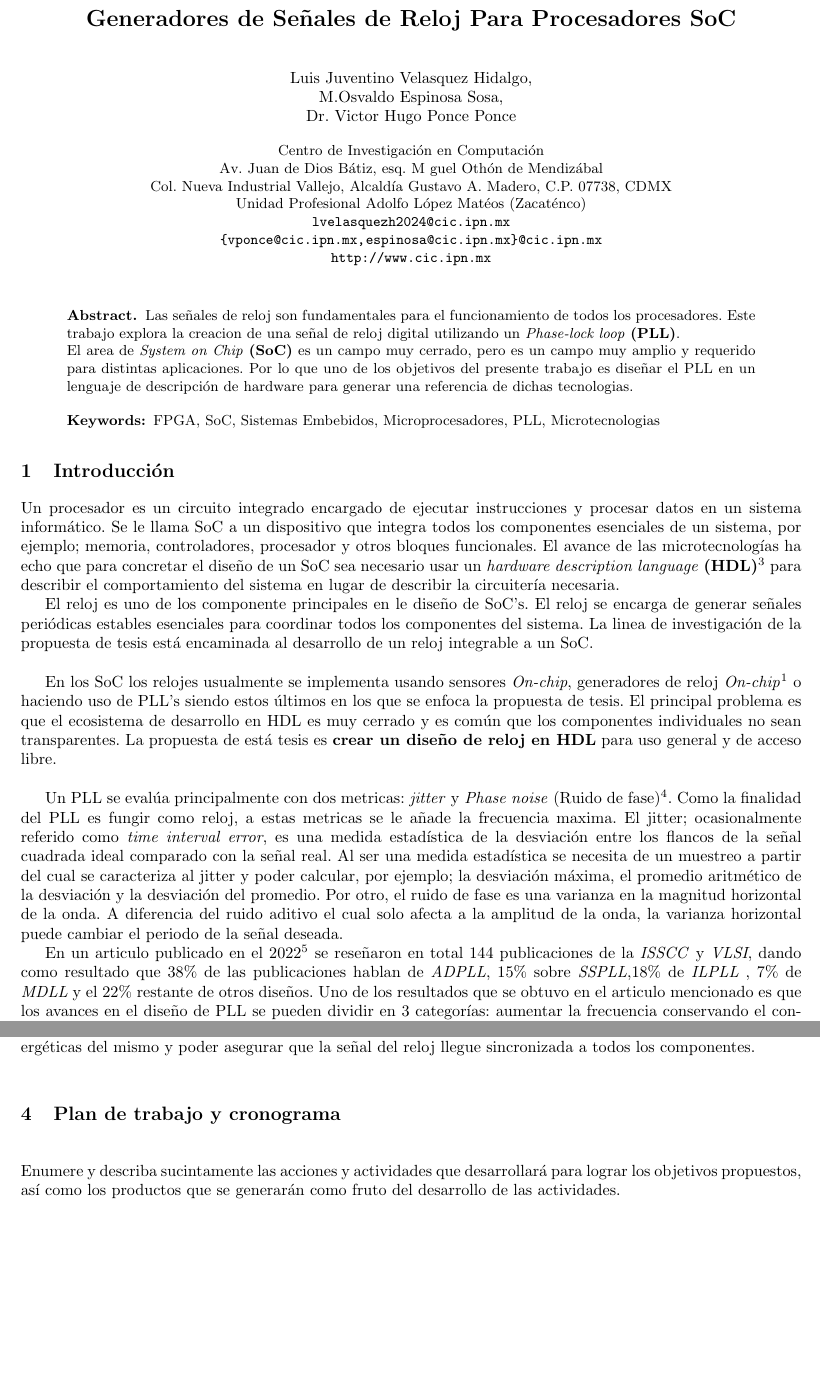
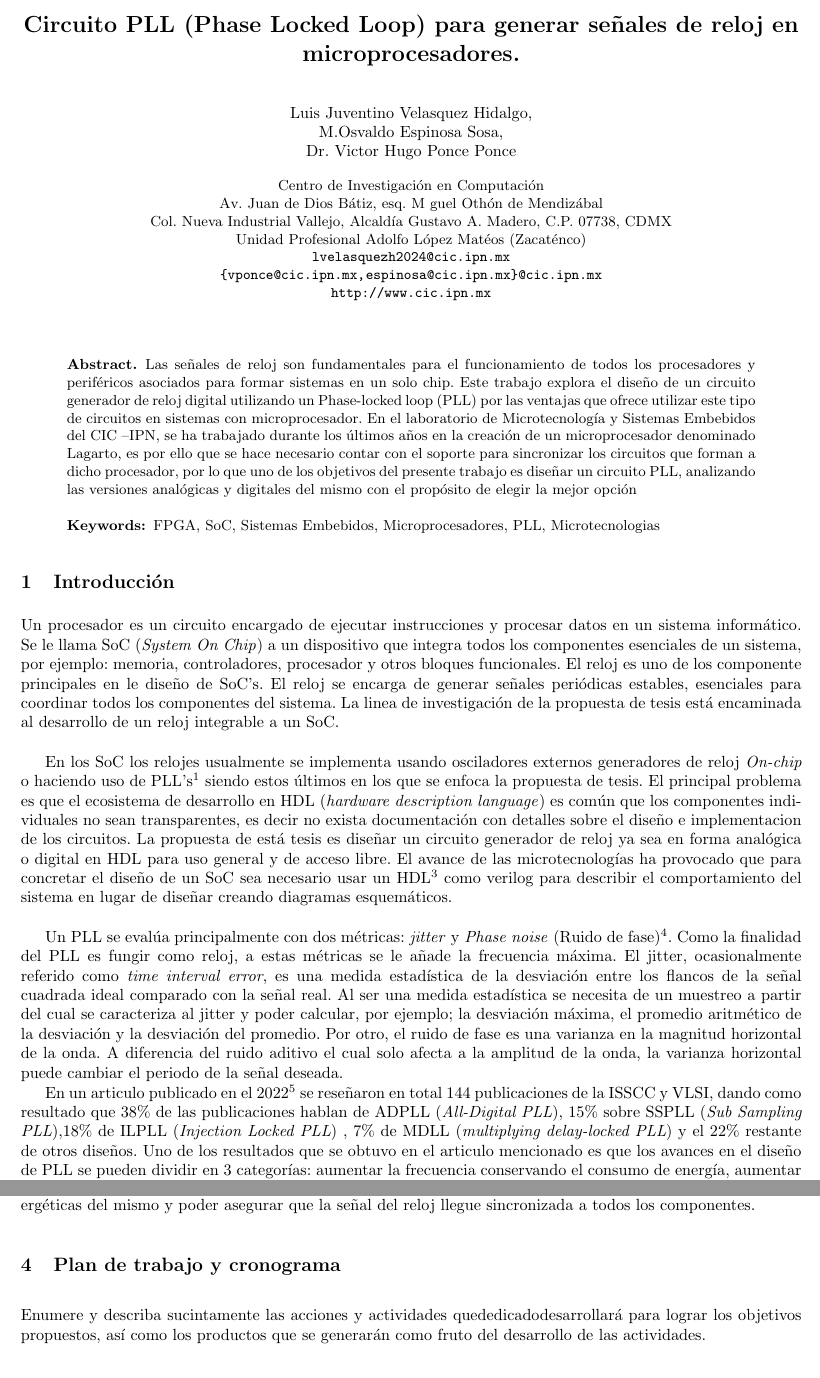
Before and after one commit to JuventinoLVH/protocolo_de_tesis, a LaTeX thesis (Protocolo_de_tesis.tex): two parts of pages 1 and 3 of 6, joined at a grey line, cut at the place of the change, the shorter picture padded with empty space. Compiled offline with pdfLaTeX.

Commit message:
Merge a los cambios en la introduccion y abstract

```diff
--- a/Protocolo_de_tesis.tex
+++ b/Protocolo_de_tesis.tex
@@ -30,7 +30,7 @@
 \begin{document}
 
 \title{
-    Generadores de Señales de Reloj Para Procesadores SoC
+    Circuito PLL (Phase Locked Loop) para generar señales de reloj en microprocesadores.
 }
 
 \author{
@@ -54,29 +54,24 @@
 \maketitle
 
 \begin{abstract}
-    Las señales de reloj son fundamentales para el funcionamiento de todos los procesadores. Este trabajo explora la creacion de una señal de reloj digital utilizando un \textit{Phase-lock loop} \textbf{(PLL)}.
-
-    El area de \textit{System on Chip} \textbf{(SoC)} es un campo muy cerrado, pero es un campo muy amplio y requerido para distintas aplicaciones. Por lo que uno de los objetivos del presente trabajo es diseñar el PLL en un lenguaje de descripción de hardware para generar una referencia de dichas tecnologias.
+Las señales de reloj son fundamentales para el funcionamiento de todos los procesadores y periféricos asociados para formar sistemas en un solo chip. Este trabajo explora el diseño de un circuito generador de reloj digital utilizando un Phase-locked loop (PLL) por las ventajas que ofrece utilizar este tipo de circuitos en sistemas con microprocesador. En el laboratorio de Microtecnología y Sistemas Embebidos del CIC –IPN, se ha trabajado durante los últimos años en la creación de un microprocesador denominado Lagarto, es por ello que se hace necesario contar con el soporte para sincronizar los circuitos que forman a dicho procesador, por lo que uno de los objetivos del presente trabajo es diseñar un circuito PLL, analizando las versiones analógicas y digitales del mismo con el propósito de elegir la mejor opción
 
     \keywords{FPGA, SoC, Sistemas Embebidos, Microprocesadores, PLL, Microtecnologias}
 \end{abstract}
 
 \section{Introducción}
 
-Un procesador es un circuito integrado encargado de ejecutar instrucciones y procesar datos en un sistema informático. Se le llama SoC a un dispositivo que integra todos los componentes esenciales de un sistema, por ejemplo; memoria, controladores, procesador y otros bloques funcionales. El avance de las microtecnologías ha echo que para concretar el diseño de un SoC sea necesario usar un \textit{hardware description language} \textbf{(HDL)}${}^3$ para describir el comportamiento del sistema en lugar de describir la circuitería necesaria.
+Un procesador es un circuito encargado de ejecutar instrucciones y procesar datos en un sistema informático. Se le llama SoC (\textit{System On Chip}) a un dispositivo que integra todos los componentes esenciales de un sistema, por ejemplo: memoria, controladores, procesador y otros bloques funcionales. El reloj es uno de los componente principales en le diseño de SoC's. El reloj se encarga de generar señales periódicas estables, esenciales para coordinar todos los componentes del sistema. La linea de investigación de la propuesta de tesis está encaminada al desarrollo de un reloj integrable a un SoC.\\
 
-    El reloj es uno de los componente principales en le diseño de SoC's. El reloj se encarga de generar señales periódicas estables esenciales para coordinar todos los componentes del sistema. La linea de investigación de la propuesta de tesis está encaminada al desarrollo de un reloj integrable a un SoC.\\
 
-    En los SoC los relojes usualmente se implementa usando sensores \textit{On-chip}, generadores de reloj \textit{On-chip}${}^1$ o haciendo uso de PLL's siendo estos últimos en los que se enfoca la propuesta de tesis. El principal problema es que el ecosistema de desarrollo en HDL es muy cerrado y es común que los componentes individuales no sean transparentes. La propuesta de está tesis es \textbf{crear un diseño de reloj en HDL} para uso general y de acceso libre.\\
 
-   Un PLL se evalúa principalmente con dos metricas: \textit{jitter} y \textit{Phase noise} (Ruido de fase)${}^4$. Como la finalidad del PLL es fungir como reloj, a estas metricas se le añade la frecuencia maxima.
-    El jitter; ocasionalmente referido como \textit{time interval error}, es una medida estadística de la desviación entre los flancos de la señal cuadrada ideal comparado con la señal real. Al ser una medida estadística se necesita de un muestreo a partir del cual se caracteriza al jitter y poder calcular, por ejemplo; la desviación máxima, el promedio aritmético de la desviación y la desviación del promedio. Por otro, el ruido de fase es una varianza en la magnitud horizontal de la onda. A diferencia del ruido aditivo el cual solo afecta a la amplitud de la onda, la varianza horizontal puede cambiar el periodo de la señal deseada.
+    En los SoC los relojes usualmente se implementa usando osciladores externos generadores de reloj \textit{On-chip} o haciendo uso de PLL's${}^1$ siendo estos últimos en los que se enfoca la propuesta de tesis. El principal problema es que el ecosistema de desarrollo en HDL (\textit{hardware description language}) es común que los componentes individuales no sean transparentes, es decir no exista documentación con detalles sobre el diseño e implementacion de los circuitos. La propuesta de está tesis es diseñar un circuito generador de reloj ya sea en forma analógica o digital en HDL para uso general y de acceso libre. El avance de las microtecnologías ha provocado que para concretar el diseño de un SoC sea necesario usar un HDL${}^3$ como verilog para describir el comportamiento del sistema en lugar de diseñar creando diagramas esquemáticos.\\
 
-    En un articulo publicado en el 2022${}^5$ se reseñaron en total 144 publicaciones de la \textit{ISSCC} y \textit{VLSI}, dando como resultado que 38\% de las publicaciones hablan de \textit{ADPLL}, 15\% sobre \textit{SSPLL},18\% de \textit{ILPLL} , 7\% de \textit{MDLL} y el 22\% restante de otros diseños.
-    Uno de los resultados que se obtuvo en el articulo mencionado es que los avances en el diseño de PLL se pueden dividir en 3 categorías: aumentar la frecuencia conservando el consumo de energía, aumentar la frecuencia manteniendo la relación de frecuencia-consumo de energía, aumentar la frecuencia manteniendo el jitter normalizado\\
+   Un PLL se evalúa principalmente con dos métricas: \textit{jitter} y \textit{Phase noise} (Ruido de fase)${}^4$. Como la finalidad del PLL es fungir como reloj, a estas métricas se le añade la frecuencia máxima. El jitter, ocasionalmente referido como \textit{time interval error}, es una medida estadística de la desviación entre los flancos de la señal cuadrada ideal comparado con la señal real. Al ser una medida estadística se necesita de un muestreo a partir del cual se caracteriza al jitter y poder calcular, por ejemplo; la desviación máxima, el promedio aritmético de la desviación y la desviación del promedio. Por otro, el ruido de fase es una varianza en la magnitud horizontal de la onda. A diferencia del ruido aditivo el cual solo afecta a la amplitud de la onda, la varianza horizontal puede cambiar el periodo de la señal deseada.
+
+    En un articulo publicado en el 2022${}^5$ se reseñaron en total 144 publicaciones de la ISSCC y VLSI, dando como resultado que 38\% de las publicaciones hablan de ADPLL (\textit{All-Digital PLL}), 15\% sobre SSPLL (\textit{Sub Sampling PLL}),18\% de ILPLL (\textit{Injection Locked PLL}) , 7\% de MDLL (\textit{multiplying delay-locked PLL}) y el 22\% restante de otros diseños. Uno de los resultados que se obtuvo en el articulo mencionado es que los avances en el diseño de PLL se pueden dividir en 3 categorías: aumentar la frecuencia conservando el consumo de energía, aumentar la frecuencia manteniendo la relación de frecuencia-consumo de energía, aumentar la frecuencia manteniendo el jitter normalizado\\
 
     Existen muchas implementaciones de PLL, pero los componentes fundamentales son; el \textit{Error detector} compuesto por un detector de frecuencia de fase y un regulador de voltaje, un \textit{Loop Filter} para suavizar la señal de error generado por el \textit{Error detector}, un \textit{Voltage-controlled oscillator} (\textbf{VCO}) encargado de ajustar la frecuencia en función de la señal de error del \textit{Error detector} para compararla con la señal deseada y un \textit{feedback divider} encargado de regular la señal del \textit{VCO} para que este en la misma fase y frecuencia que la señal de referencia.\\
-
 
 \begin{figure}[t]
 \includegraphics[width=8cm]{PLL.png}
@@ -164,7 +159,7 @@ Al finalizar la tesis, el alumno deberá ser capas de; dado un problema, identif
 
 \section{Plan de trabajo y cronograma}
 
-Enumere y describa sucintamente las acciones y actividades que desarrollará para lograr los objetivos propuestos, así como los productos que se generarán como fruto del desarrollo de las actividades.
+Enumere y describa sucintamente las acciones y actividades quededicadodesarrollará para lograr los objetivos propuestos, así como los productos que se generarán como fruto del desarrollo de las actividades.
 \begin{table}
 \begin{center}
 \begin{tabular}{|p{2cm}|p{5cm}|p{5cm}|}
```
Also changed, not shown: Protocolo_de_tesis.pdf, Protocolo_de_tesis.tex (4 more changed lines).
